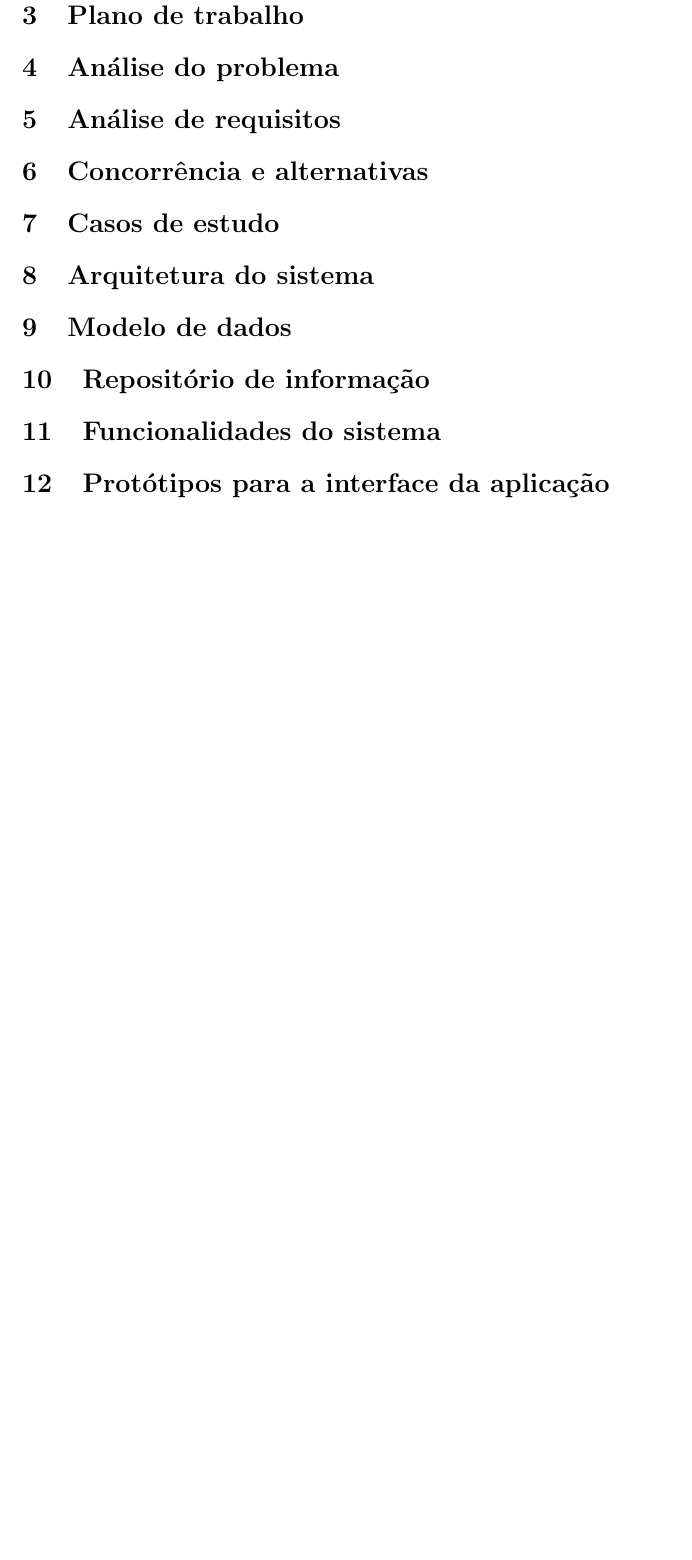
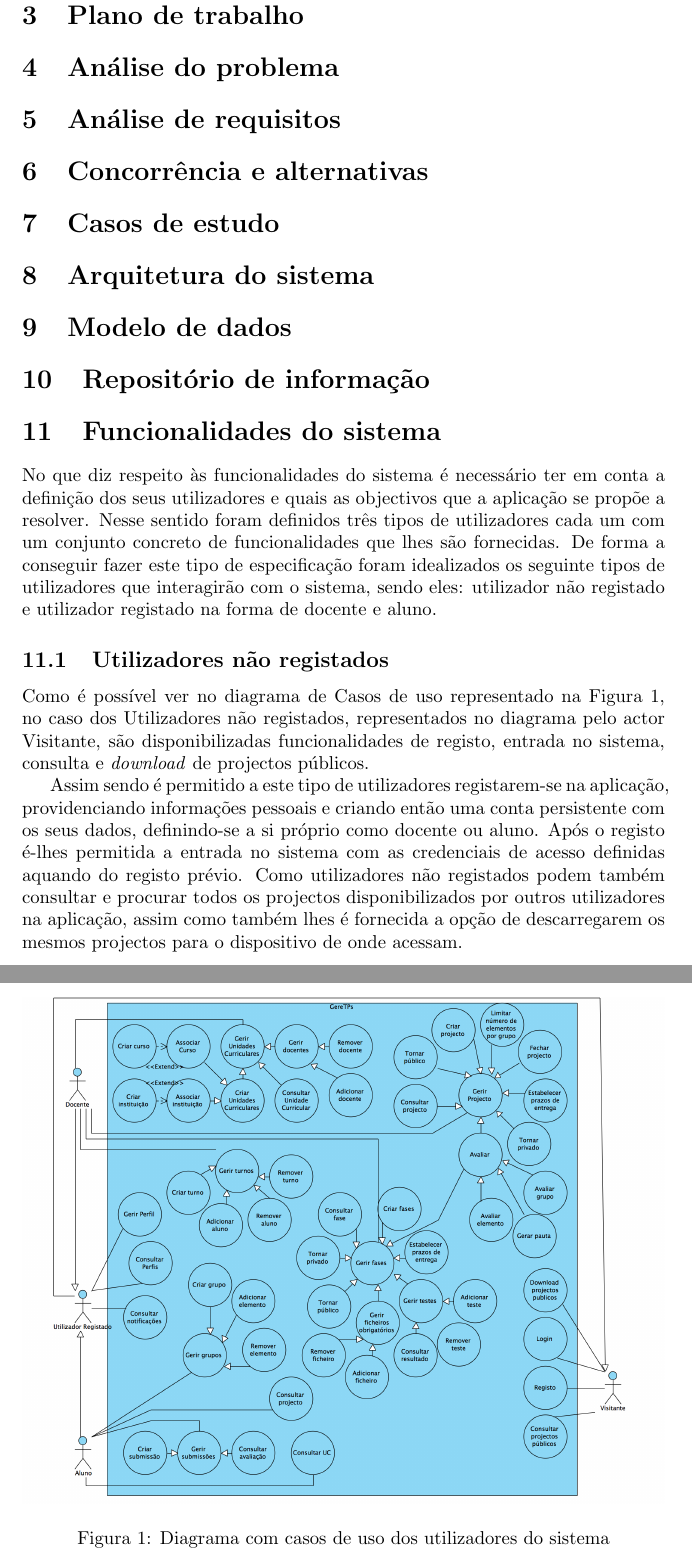
Before and after one commit to danielcarvalhopt/geretps, a LaTeX document (main.tex, which reads funcionalidades_do_sistema.tex): part of page 3 of 3 before the commit and two parts of pages 3 and 4 of 6 after it, the two joined at a grey line, cut so that both start at the same text, the shorter picture padded with empty space. Compiled offline with pdfLaTeX.

Commit message:
Adiciona texto sobre funcionalidades e diagrama de use cases

```diff
--- a/funcionalidades_do_sistema.tex
+++ b/funcionalidades_do_sistema.tex
@@ -1 +1,29 @@
 \section{Funcionalidades do sistema}
+
+No que diz respeito às funcionalidades do sistema é necessário ter em conta a definição dos seus
+utilizadores e quais as objectivos que a aplicação se propõe a resolver.
+Nesse sentido foram definidos três tipos de utilizadores cada um com um conjunto concreto de
+funcionalidades que lhes são fornecidas.
+De forma a conseguir fazer este tipo de especificação foram idealizados os seguinte tipos de utilizadores
+que interagirão com o sistema, sendo eles: utilizador não registado e utilizador registado na forma de
+docente e aluno.
+
+\begin{figure}[htbp!]
+   \centering
+   \includegraphics[width=1\textwidth]{images/funcionalidades/usecases.png}
+    \caption{Diagrama com casos de uso dos utilizadores do sistema}
+    \label{fig: usecases}
+ \end{figure}
+
+\subsection{Utilizadores não registados}
+
+Como é possível ver no diagrama de Casos de uso representado na Figura \ref{fig: usecases}, no caso
+dos Utilizadores não registados, representados no diagrama pelo actor Visitante, são disponibilizadas
+funcionalidades de registo, entrada no sistema, consulta e \textit{download} de projectos públicos.
+
+Assim sendo é permitido a este tipo de utilizadores registarem-se na aplicação, providenciando informações
+pessoais e criando então uma conta persistente com os seus dados, definindo-se a si próprio como
+docente ou aluno. Após o registo é-lhes permitida a entrada no sistema com as credenciais de acesso
+definidas aquando do registo prévio. Como utilizadores não registados podem também consultar e procurar
+todos os projectos disponibilizados por outros utilizadores na aplicação, assim como também lhes é fornecida
+a opção de descarregarem os mesmos projectos para o dispositivo de onde acessam.
--- a/main.tex
+++ b/main.tex
@@ -2,6 +2,7 @@
 \usepackage[utf8x]{inputenc}
 \usepackage[portuges]{babel}
 \usepackage[svgnames]{xcolor}
+\usepackage{graphicx}
 
 \newcommand*{\plogo}{\fbox{$\mathcal{PL}$}}
 \newcommand*{\titleTH}{\begingroup
```
Also changed, not shown: images/funcionalidades/usecases.png (added), funcionalidades_do_sistema.tex (50 more changed lines), 1 other file.
